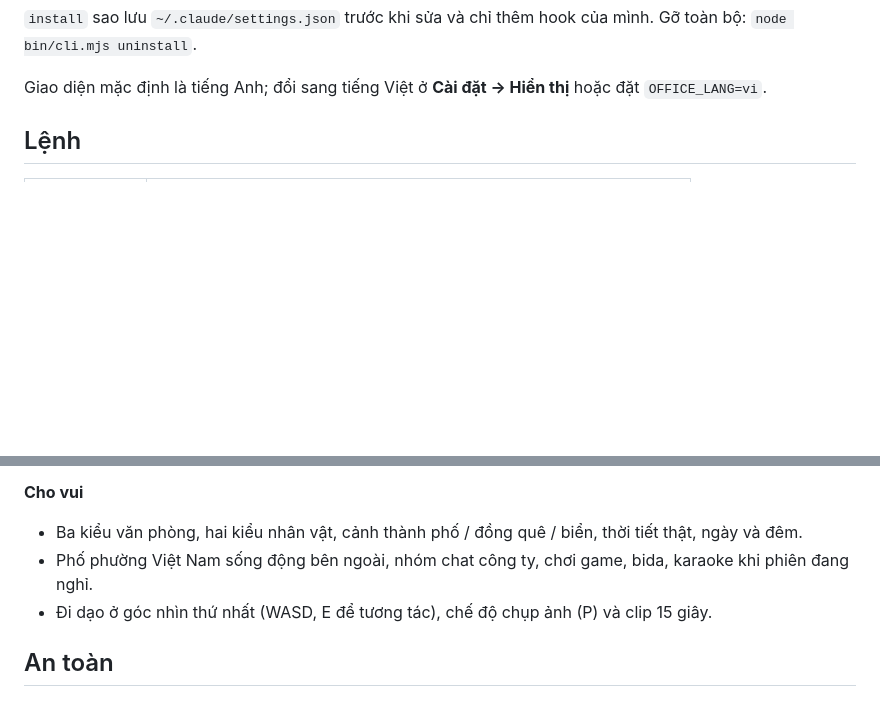
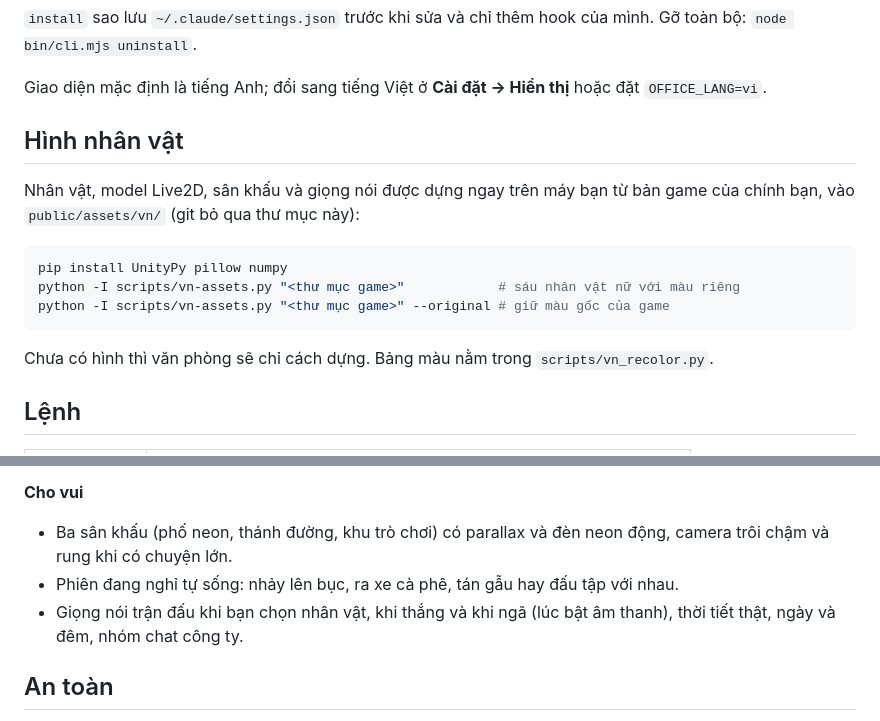
Before and after one commit to byocao/agent-office, a Markdown page: README.vi.md, 2 parts joined by grey strips. GitHub-like rendering; blank space fills up the shorter version.

````diff
--- a/README.vi.md
+++ b/README.vi.md
@@ -29,6 +33,19 @@ Mở <http://localhost:4310>. Muốn xem thử trước? Chạy `npm run dev` r
 `node bin/cli.mjs uninstall`.
 
 Giao diện mặc định là tiếng Anh; đổi sang tiếng Việt ở **Cài đặt → Hiển thị** hoặc đặt `OFFICE_LANG=vi`.
+
+## Hình nhân vật
+
+Nhân vật, model Live2D, sân khấu và giọng nói được dựng ngay trên máy bạn từ bản game của chính bạn, vào
+`public/assets/vn/` (git bỏ qua thư mục này):
+
+```bash
+pip install UnityPy pillow numpy
+python -I scripts/vn-assets.py "<thư mục game>"            # sáu nhân vật nữ với màu riêng
+python -I scripts/vn-assets.py "<thư mục game>" --original # giữ màu gốc của game
+```
+
+Chưa có hình thì văn phòng sẽ chỉ cách dựng. Bảng màu nằm trong `scripts/vn_recolor.py`.
 
 ## Lệnh
 
@@ -76,9 +96,11 @@ Log nằm ở `data/server.log`. `doctor` cũng in lệnh khởi động lại d
 - Thông báo đẩy khi Claude trả lời hoặc cần bạn.
 
 **Cho vui**
-- Ba kiểu văn phòng, hai kiểu nhân vật, cảnh thành phố / đồng quê / biển, thời tiết thật, ngày và đêm.
-- Phố phường Việt Nam sống động bên ngoài, nhóm chat công ty, chơi game, bida, karaoke khi phiên đang nghỉ.
-- Đi dạo ở góc nhìn thứ nhất (WASD, E để tương tác), chế độ chụp ảnh (P) và clip 15 giây.
+- Ba sân khấu (phố neon, thánh đường, khu trò chơi) có parallax và đèn neon động, camera trôi chậm và rung khi có
+  chuyện lớn.
+- Phiên đang nghỉ tự sống: nhảy lên bục, ra xe cà phê, tán gẫu hay đấu tập với nhau.
+- Giọng nói trận đấu khi bạn chọn nhân vật, khi thắng và khi ngã (lúc bật âm thanh), thời tiết thật, ngày và đêm, nhóm
+  chat công ty.
 
 ## An toàn
 
````
Also changed, not shown: other parts of README.vi.md (+16 -10 lines), README.md (+33 -13 lines), docs/ARCHITECTURE.md (+1 -1 lines), docs/media/card.png (added), docs/media/church.png (added), 4 other files.
